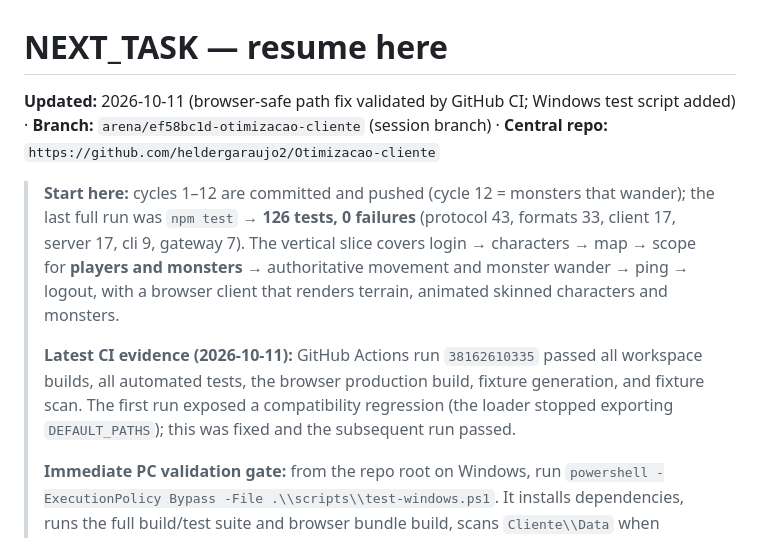
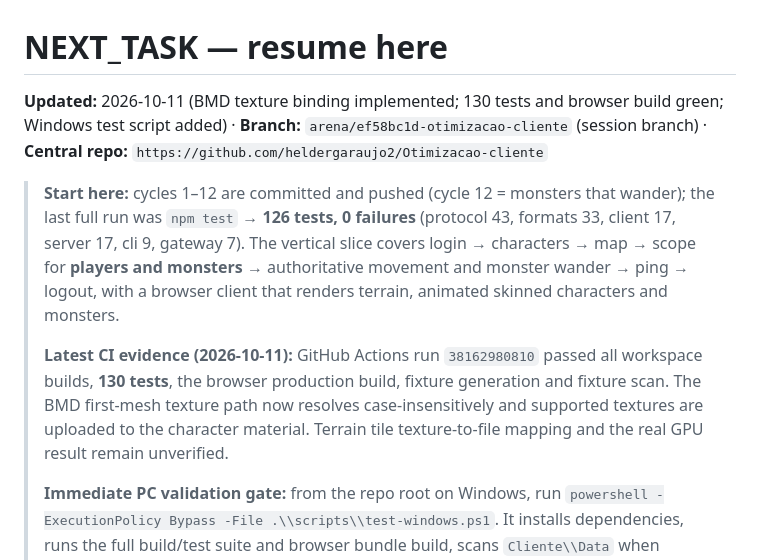
Before and after one commit to heldergaraujo2/Otimizacao-cliente, a Markdown page: project/NEXT_TASK.md, the part around the change. GitHub-like rendering.

Commit message:
docs: update cycle 13 texture progress

```diff
--- a/project/NEXT_TASK.md
+++ b/project/NEXT_TASK.md
@@ -1,6 +1,6 @@
 # NEXT_TASK — resume here
 
-**Updated:** 2026-10-11 (browser-safe path fix validated by GitHub CI; Windows test script added) · **Branch:** `arena/ef58bc1d-otimizacao-cliente` (session branch)
+**Updated:** 2026-10-11 (BMD texture binding implemented; 130 tests and browser build green; Windows test script added) · **Branch:** `arena/ef58bc1d-otimizacao-cliente` (session branch)
 · **Central repo:** `https://github.com/heldergaraujo2/Otimizacao-cliente`
 
 > **Start here:** cycles 1–12 are committed and pushed (cycle 12 = monsters that wander); the last
@@ -9,7 +9,7 @@
 > monsters** → authoritative movement and monster wander → ping → logout, with a browser client that
 > renders terrain, animated skinned characters and monsters.
 >
-> **Latest CI evidence (2026-10-11):** GitHub Actions run `38162610335` passed all workspace builds, all automated tests, the browser production build, fixture generation, and fixture scan. The first run exposed a compatibility regression (the loader stopped exporting `DEFAULT_PATHS`); this was fixed and the subsequent run passed.
+> **Latest CI evidence (2026-10-11):** GitHub Actions run `38162980810` passed all workspace builds, **130 tests**, the browser production build, fixture generation and fixture scan. The BMD first-mesh texture path now resolves case-insensitively and supported textures are uploaded to the character material. Terrain tile texture-to-file mapping and the real GPU result remain unverified.
 >
 > **Immediate PC validation gate:** from the repo root on Windows, run `powershell -ExecutionPolicy Bypass -File .\\scripts\\test-windows.ps1`. It installs dependencies, runs the full build/test suite and browser bundle build, scans `Cliente\\Data` when present, writes `test-results\\windows-validation.txt`, and starts the preview. This real Windows/GPU/data check cannot be executed remotely from GitHub; it must be run on the user's PC. Then continue cycle 13, prioritising real-data visual fidelity.
 >
```
